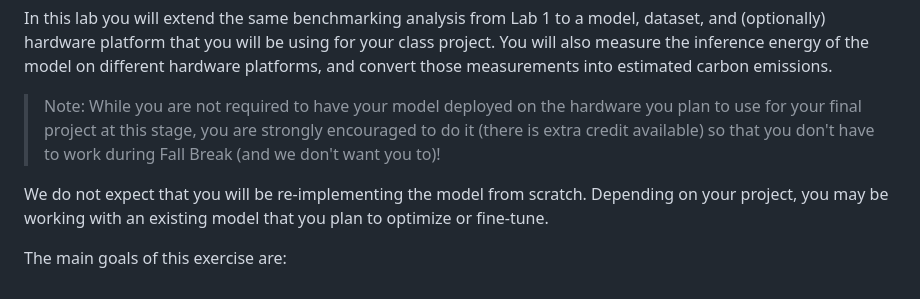
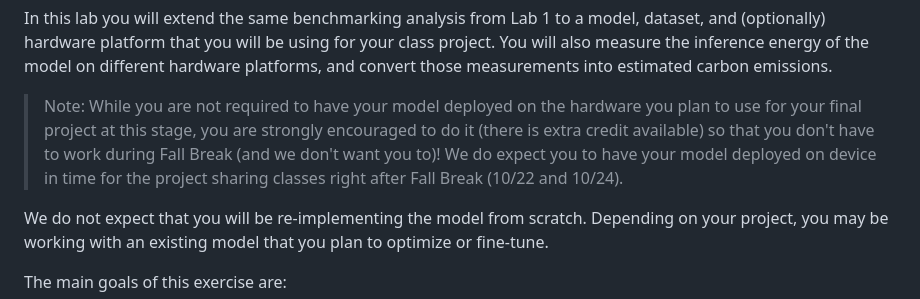
Before and after one commit to cmu-odml/cmu-odml.github.io, a Markdown page: labs/02_model_data.md, the part around the change. Drawn GitHub-style.

Commit message:
Updated project sharing date

```diff
--- a/labs/02_model_data.md
+++ b/labs/02_model_data.md
@@ -3,7 +3,7 @@ Lab 2: Benchmarking Model, Data, Hardware & Energy
 
 In this lab you will extend the same benchmarking analysis from Lab 1 to a model, dataset, and (optionally) hardware platform that you will be using for your class project. You will also measure the inference energy of the model on different hardware platforms, and convert those measurements into estimated carbon emissions.
 
-> Note: While you are not required to have your model deployed on the hardware you plan to use for your final project at this stage, you are strongly encouraged to do it (there is extra credit available) so that you don't have to work during Fall Break (and we don't want you to)!
+> Note: While you are not required to have your model deployed on the hardware you plan to use for your final project at this stage, you are strongly encouraged to do it (there is extra credit available) so that you don't have to work during Fall Break (and we don't want you to)! We do expect you to have your model deployed on device in time for the project sharing classes right after Fall Break (10/22 and 10/24).
 
 We do not expect that you will be re-implementing the model from scratch. Depending on your project, you may be working with an existing model that you plan to optimize or fine-tune.
 
```
